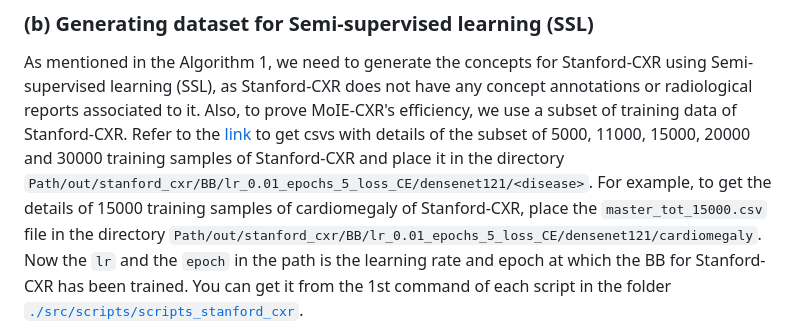
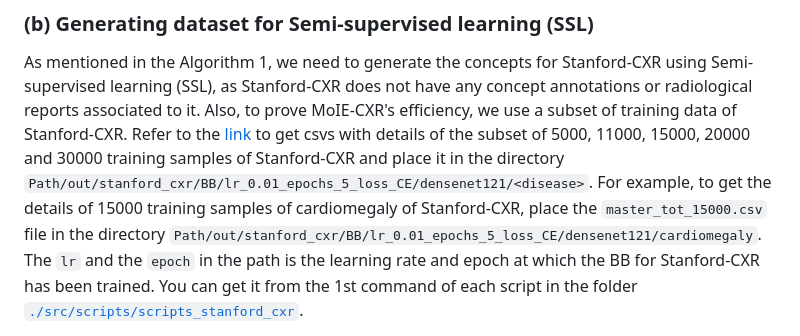
Before and after one commit to batmanlab/MICCAI-2023-Route-interpret-repeat-CXRs, a Markdown page: README.md, the part around the change. Rendered like a GitHub page.

```diff
--- a/README.md
+++ b/README.md
@@ -151,7 +151,7 @@ the [link](https://drive.google.com/drive/u/1/folders/1Kzt3WQPqbei2407wpqOUYOCYu
 subset of 5000, 11000, 15000, 20000 and 30000 training samples of Stanford-CXR and place it in the directory
 `Path/out/stanford_cxr/BB/lr_0.01_epochs_5_loss_CE/densenet121/<disease>`. For example, to get the details of 15000
 training samples of cardiomegaly of Stanford-CXR, place the `master_tot_15000.csv` file in the directory
-`Path/out/stanford_cxr/BB/lr_0.01_epochs_5_loss_CE/densenet121/cardiomegaly`. Now the `lr` and the `epoch` in the path
+`Path/out/stanford_cxr/BB/lr_0.01_epochs_5_loss_CE/densenet121/cardiomegaly`. The `lr` and the `epoch` in the path
 is the learning rate and epoch at which the BB for Stanford-CXR has been trained. You can get it from the 1st command of
 each script in the folder [`./src/scripts/scripts_stanford_cxr`](./src/scripts/scripts_stanford_cxr).
 
```
